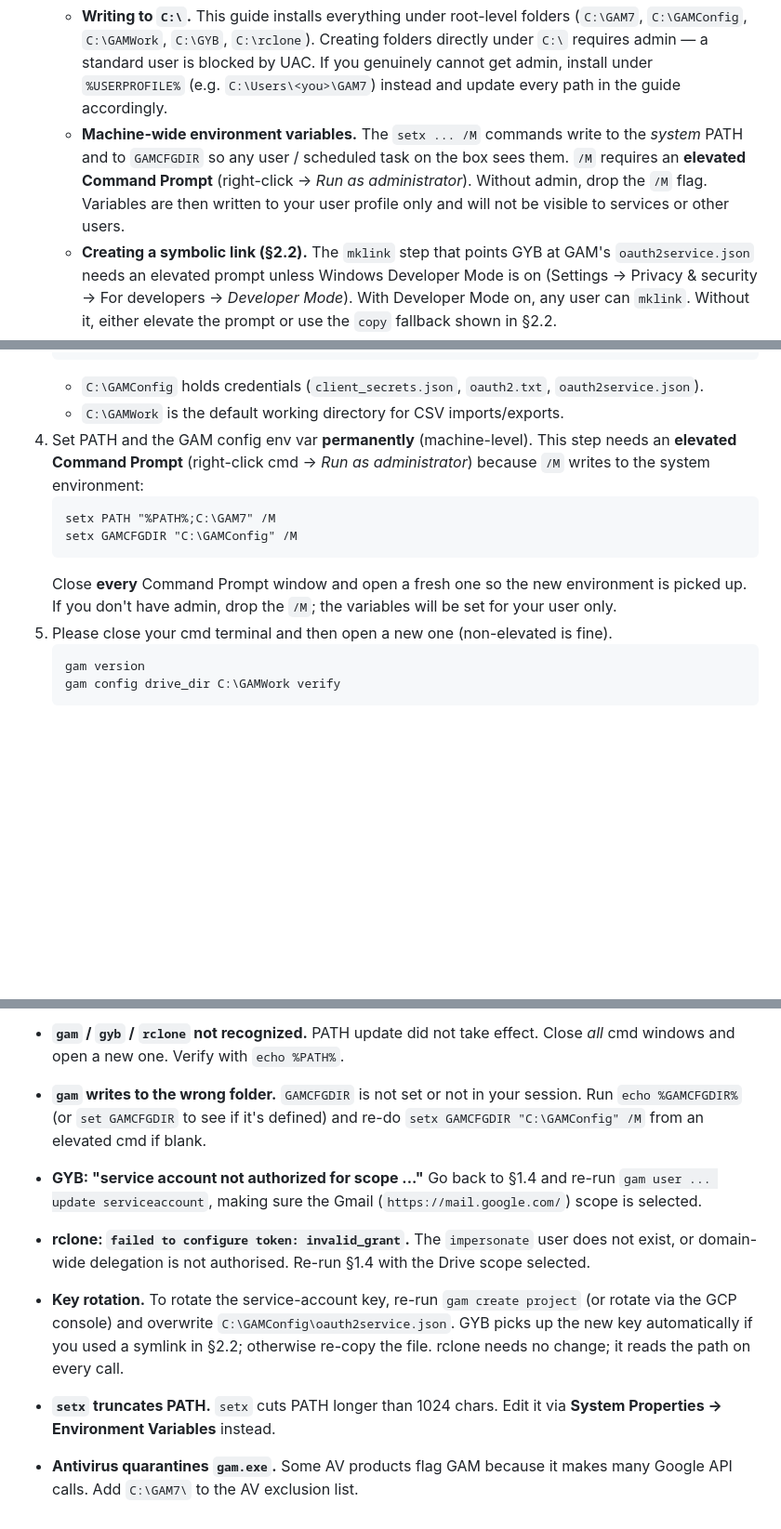
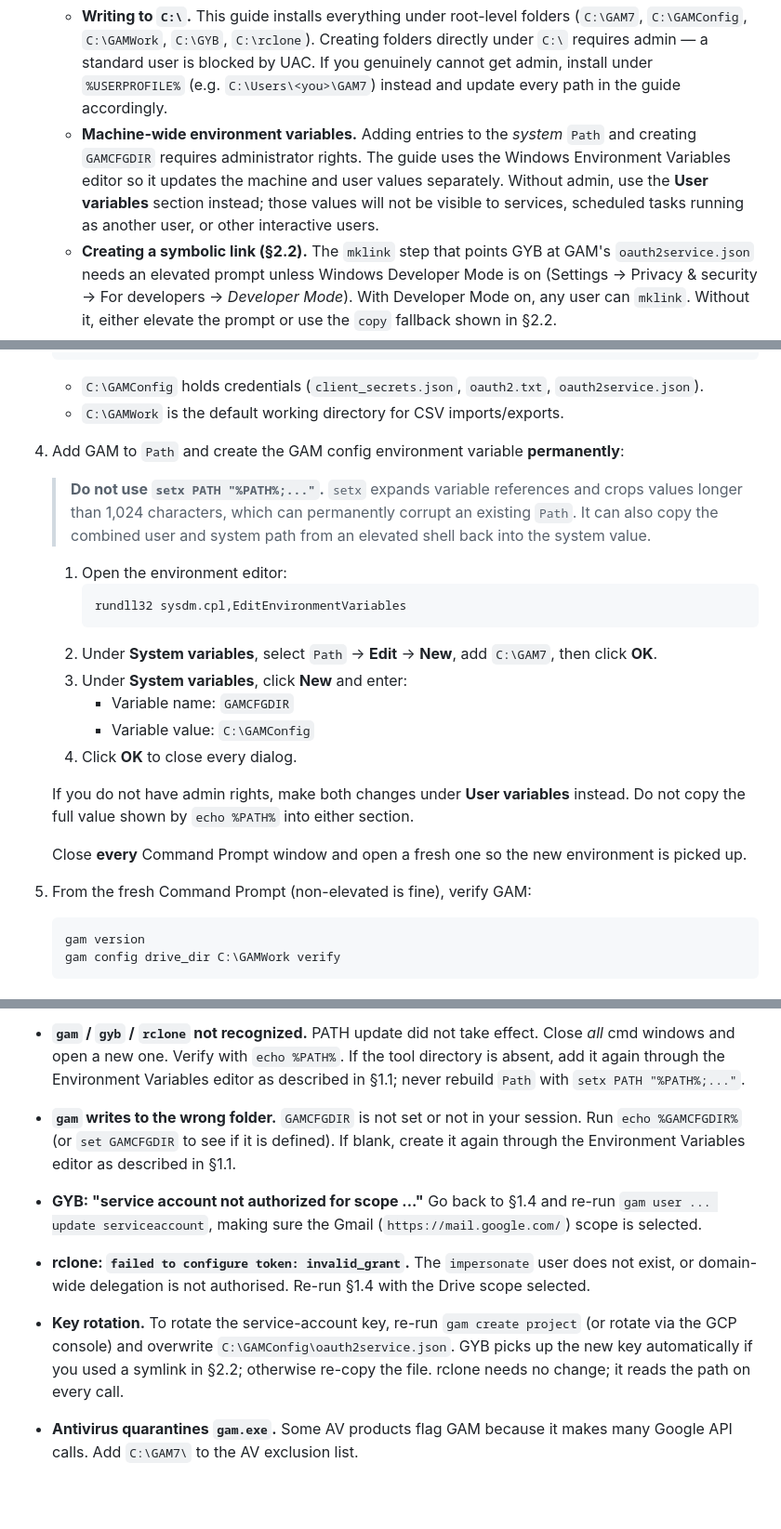
Before and after one commit to PaulOgier/GAMScripts, a Markdown page: OffBoarding Google Workspace Users/installation_windows.md, 3 parts joined by grey strips. Shown at 93% size. Drawn GitHub-style; blank space fills up the shorter version.

Commit message:
Use safe Windows PATH setup

````diff
--- a/OffBoarding Google Workspace Users/installation_windows.md
+++ b/OffBoarding Google Workspace Users/installation_windows.md
@@ -134,12 +134,13 @@ they paste cleanly.
     a standard user is blocked by UAC. If you genuinely cannot get admin,
     install under `%USERPROFILE%` (e.g. `C:\Users\<you>\GAM7`) instead and
     update every path in the guide accordingly.
-  - **Machine-wide environment variables.** The `setx ... /M` commands
-    write to the *system* PATH and to `GAMCFGDIR` so any user /
-    scheduled task on the box sees them. `/M` requires an **elevated
-    Command Prompt** (right-click → *Run as administrator*). Without
-    admin, drop the `/M` flag. Variables are then written to your user
-    profile only and will not be visible to services or other users.
+  - **Machine-wide environment variables.** Adding entries to the
+    *system* `Path` and creating `GAMCFGDIR` requires administrator
+    rights. The guide uses the Windows Environment Variables editor so
+    it updates the machine and user values separately. Without admin,
+    use the **User variables** section instead; those values will not be
+    visible to services, scheduled tasks running as another user, or
+    other interactive users.
   - **Creating a symbolic link (§2.2).** The `mklink` step that points
     GYB at GAM's `oauth2service.json` needs an elevated prompt unless
     Windows Developer Mode is on (Settings → Privacy & security → For
@@ -197,18 +198,32 @@ other two tools will reuse.
      `oauth2.txt`, `oauth2service.json`).
    - `C:\GAMWork` is the default working directory for CSV
      imports/exports.
-4. Set PATH and the GAM config env var **permanently** (machine-level).
-   This step needs an **elevated Command Prompt** (right-click cmd →
-   *Run as administrator*) because `/M` writes to the system
-   environment:
-   ```cmd
-   setx PATH "%PATH%;C:\GAM7" /M
-   setx GAMCFGDIR "C:\GAMConfig" /M
-   ```
-   Close **every** Command Prompt window and open a fresh one so the
-   new environment is picked up. If you don't have admin, drop the
-   `/M`; the variables will be set for your user only.
-5. Please close your cmd terminal and then open a new one (non-elevated is fine).
+4. Add GAM to `Path` and create the GAM config environment variable
+   **permanently**:
+
+   > **Do not use `setx PATH "%PATH%;..."`.** `setx` expands variable
+   > references and crops values longer than 1,024 characters, which can
+   > permanently corrupt an existing `Path`. It can also copy the combined
+   > user and system path from an elevated shell back into the system value.
+
+   1. Open the environment editor:
+      ```cmd
+      rundll32 sysdm.cpl,EditEnvironmentVariables
+      ```
+   2. Under **System variables**, select `Path` → **Edit** → **New**, add
+      `C:\GAM7`, then click **OK**.
+   3. Under **System variables**, click **New** and enter:
+      - Variable name: `GAMCFGDIR`
+      - Variable value: `C:\GAMConfig`
+   4. Click **OK** to close every dialog.
+
+   If you do not have admin rights, make both changes under **User
+   variables** instead. Do not copy the full value shown by `echo %PATH%`
+   into either section.
+
+   Close **every** Command Prompt window and open a fresh one so the new
+   environment is picked up.
+5. From the fresh Command Prompt (non-elevated is fine), verify GAM:
    ```cmd
    gam version
    gam config drive_dir C:\GAMWork verify
@@ -655,11 +666,13 @@ Admin console. Add another organiser before deleting anyone.
 
 - **`gam` / `gyb` / `rclone` not recognized.** PATH update did not take
   effect. Close *all* cmd windows and open a new one. Verify with
-  `echo %PATH%`.
+  `echo %PATH%`. If the tool directory is absent, add it again through
+  the Environment Variables editor as described in §1.1; never rebuild
+  `Path` with `setx PATH "%PATH%;..."`.
 - **`gam` writes to the wrong folder.** `GAMCFGDIR` is not set or not
   in your session. Run `echo %GAMCFGDIR%` (or `set GAMCFGDIR` to see
-  if it's defined) and re-do `setx GAMCFGDIR "C:\GAMConfig" /M` from
-  an elevated cmd if blank.
+  if it is defined). If blank, create it again through the Environment
+  Variables editor as described in §1.1.
 - **GYB: "service account not authorized for scope ..."** Go back to
   §1.4 and re-run `gam user ... update serviceaccount`, making sure
   the Gmail (`https://mail.google.com/`) scope is selected.
@@ -671,8 +684,6 @@ Admin console. Add another organiser before deleting anyone.
   `C:\GAMConfig\oauth2service.json`. GYB picks up the new key
   automatically if you used a symlink in §2.2; otherwise re-copy the
   file. rclone needs no change; it reads the path on every call.
-- **`setx` truncates PATH.** `setx` cuts PATH longer than 1024 chars.
-  Edit it via **System Properties → Environment Variables** instead.
 - **Antivirus quarantines `gam.exe`.** Some AV products flag GAM
   because it makes many Google API calls. Add `C:\GAM7\` to the AV
   exclusion list.
````
Also changed, not shown: other parts of OffBoarding Google Workspace Users/installation_windows.md (+7 -11 lines).
